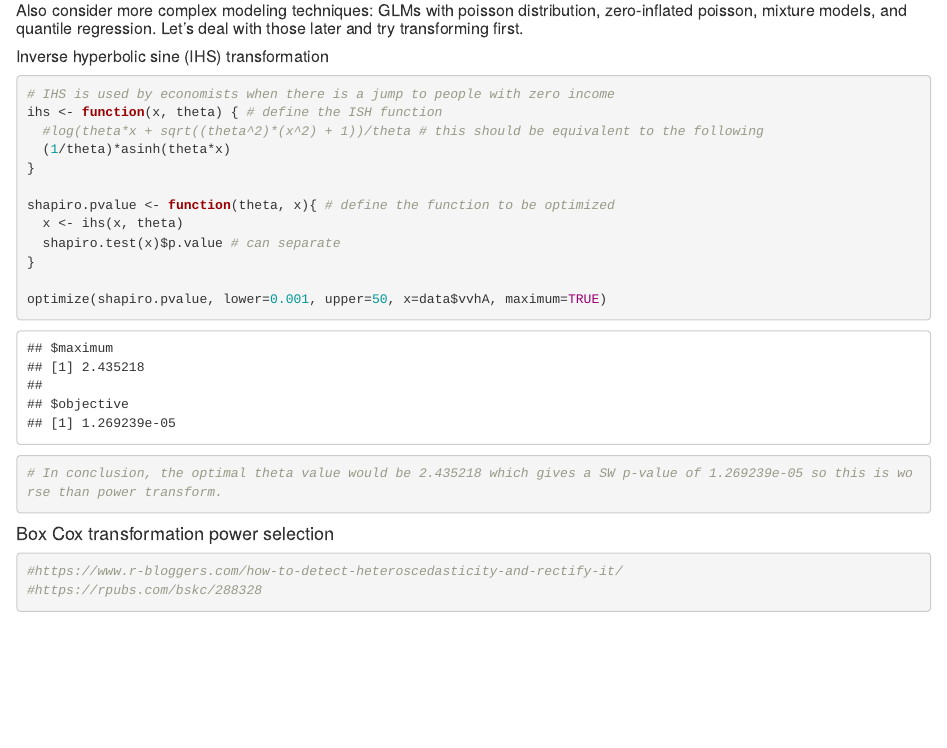
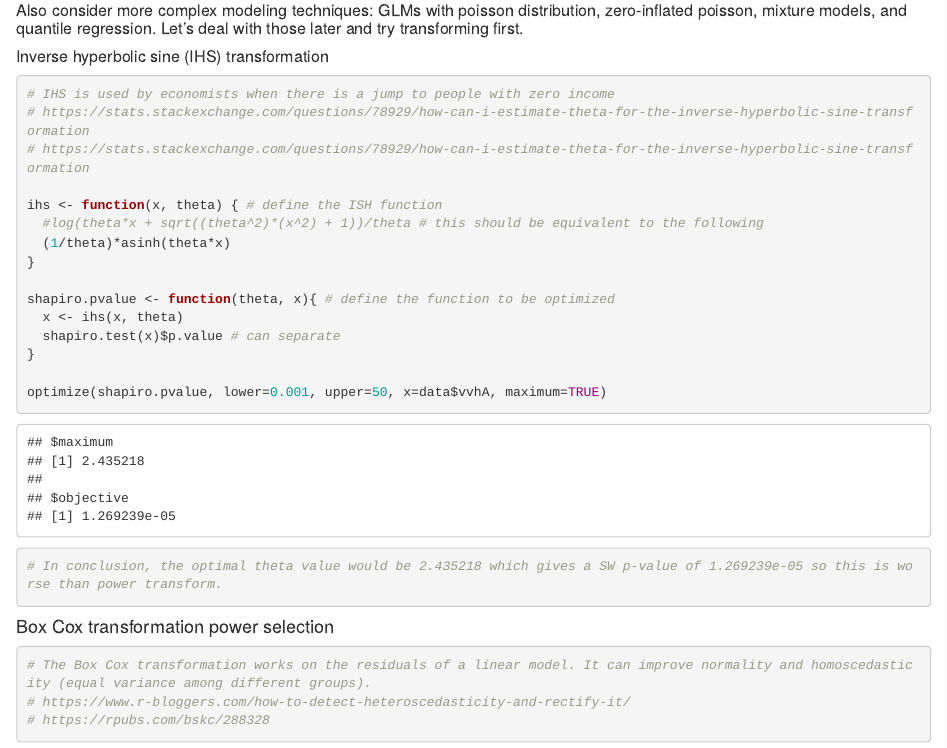
Before and after one commit to jessicabullington/AlaWai-vvhA, an R Markdown document (Data_Transformations.Rmd): the page in a window 1100 px wide, from 1760 px down. Rendered offline with R 4.5, knitr and Pandoc, with nearby package versions.

Commit message:
Added info sites

````diff
--- a/Data_Transformations.Rmd
+++ b/Data_Transformations.Rmd
@@ -65,6 +65,9 @@ optimize(shapiro.pvalue, lower=0.01, upper=1, x=data$vvhA, maximum=TRUE)
 ##### Inverse hyperbolic sine (IHS) transformation
 ```{r}
 # IHS is used by economists when there is a jump to people with zero income
+# https://stats.stackexchange.com/questions/78929/how-can-i-estimate-theta-for-the-inverse-hyperbolic-sine-transformation
+# https://stats.stackexchange.com/questions/78929/how-can-i-estimate-theta-for-the-inverse-hyperbolic-sine-transformation
+
 ihs <- function(x, theta) { # define the ISH function
   #log(theta*x + sqrt((theta^2)*(x^2) + 1))/theta # this should be equivalent to the following
   (1/theta)*asinh(theta*x)
@@ -84,6 +87,10 @@ optimize(shapiro.pvalue, lower=0.001, upper=50, x=data$vvhA, maximum=TRUE)
 
 #### Box Cox transformation power selection
 ```{r}
-#https://www.r-bloggers.com/how-to-detect-heteroscedasticity-and-rectify-it/
-#https://rpubs.com/bskc/288328
+# The Box Cox transformation works on the residuals of a linear model. It can improve normality and homoscedasticity (equal variance among different groups).
+# https://www.r-bloggers.com/how-to-detect-heteroscedasticity-and-rectify-it/
+# https://rpubs.com/bskc/288328
+
+
+
 ```
````
